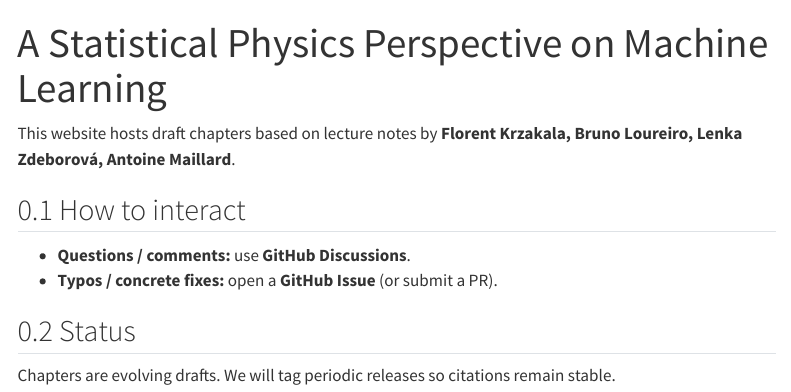
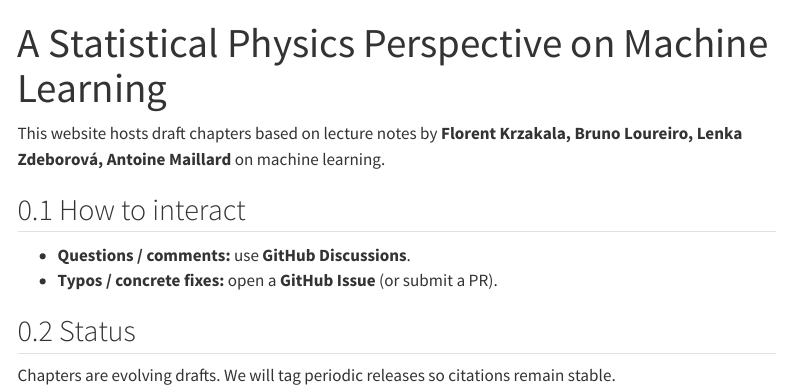
Before and after one commit to krzakala/statphys-ml-notes, a Quarto document (index.qmd): the page in a window 1100 px wide, from its top. Rendered offline with R 4.5, knitr and Pandoc in place of Quarto, with nearby package versions; menus at the side of the page are left out.

Commit message:
Update index.qmd

```diff
--- a/index.qmd
+++ b/index.qmd
@@ -2,7 +2,7 @@
 title: "A Statistical Physics Perspective on Machine Learning"
 ---
 
-This website hosts draft chapters based on lecture notes by **Florent Krzakala, Bruno Loureiro, Lenka Zdeborová, Antoine Maillard**.
+This website hosts draft chapters based on lecture notes by **Florent Krzakala, Bruno Loureiro, Lenka Zdeborová, Antoine Maillard** on machine learning.
 
 ## How to interact
 - **Questions / comments:** use **GitHub Discussions**.
```
